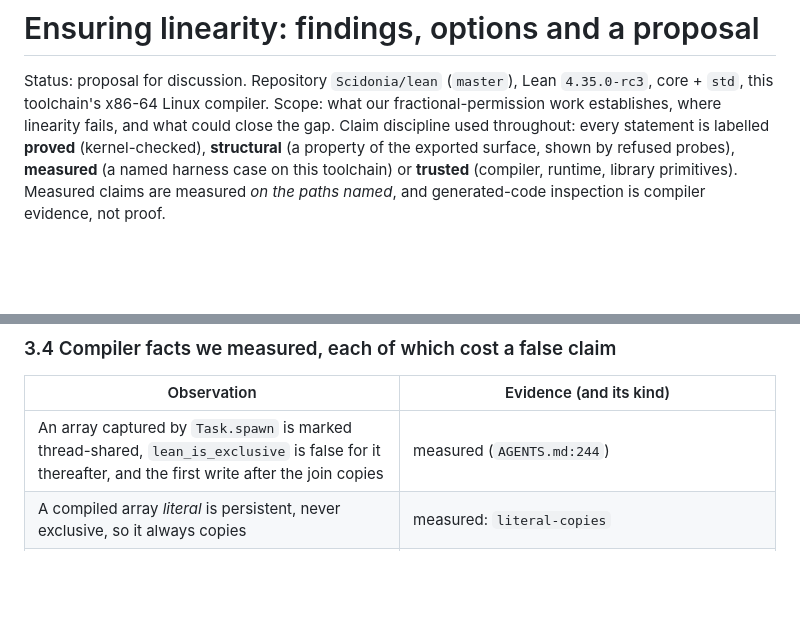
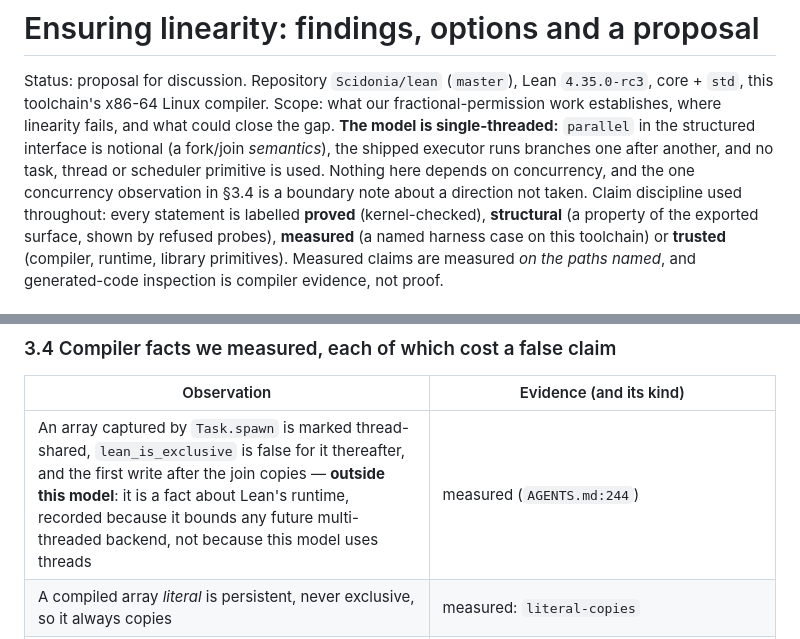
Before and after one commit to scidonia/lean-examples, a Markdown page: FracPerm_Linearity_Proposal.md, 2 parts joined by grey strips. Rendered like a GitHub page; blank space fills up the shorter version.

Commit message:
State the model as single-threaded in the proposal
parallel is notional and the executor runs branches in sequence, so no
task, thread or scheduler primitive is involved; the Task.spawn
observation is scoped as a fact about Lean's runtime and a boundary note
for any future multi-threaded backend.

```diff
--- a/FracPerm_Linearity_Proposal.md
+++ b/FracPerm_Linearity_Proposal.md
@@ -1,7 +1,7 @@
 # Ensuring linearity: findings, options and a proposal
 
 Status: proposal for discussion. Repository `Scidonia/lean` (`master`), Lean `4.35.0-rc3`, core + `std`, this toolchain's x86-64 Linux compiler.
-Scope: what our fractional-permission work establishes, where linearity fails, and what could close the gap.
+Scope: what our fractional-permission work establishes, where linearity fails, and what could close the gap. **The model is single-threaded:** `parallel` in the structured interface is notional (a fork/join *semantics*), the shipped executor runs branches one after another, and no task, thread or scheduler primitive is used. Nothing here depends on concurrency, and the one concurrency observation in §3.4 is a boundary note about a direction not taken.
 Claim discipline used throughout: every statement is labelled **proved** (kernel-checked), **structural** (a property of the exported surface, shown by refused probes), **measured** (a named harness case on this toolchain) or **trusted** (compiler, runtime, library primitives). Measured claims are measured *on the paths named*, and generated-code inspection is compiler evidence, not proof.
 
 ## 1. The question
@@ -60,7 +60,7 @@ So L1 and L2 are theorems about a model; L3 is a property of an interface; L3′
 
 | Observation | Evidence (and its kind) |
 | --- | --- |
-| An array captured by `Task.spawn` is marked thread-shared, `lean_is_exclusive` is false for it thereafter, and the first write after the join copies | measured (`AGENTS.md:244`) |
+| An array captured by `Task.spawn` is marked thread-shared, `lean_is_exclusive` is false for it thereafter, and the first write after the join copies — **outside this model**: it is a fact about Lean's runtime, recorded because it bounds any future multi-threaded backend, not because this model uses threads | measured (`AGENTS.md:244`) |
 | A compiled array *literal* is persistent, never exclusive, so it always copies | measured: `literal-copies` |
 | Identical expressions (`Array.replicate n 0` twice) are merged into one shared array | measured in the first in-place probe |
 | A projection kept alive across a run makes the write copy | measured; the harness fix is recorded in `ScidoniaInPlace/Main.lean` |
```
